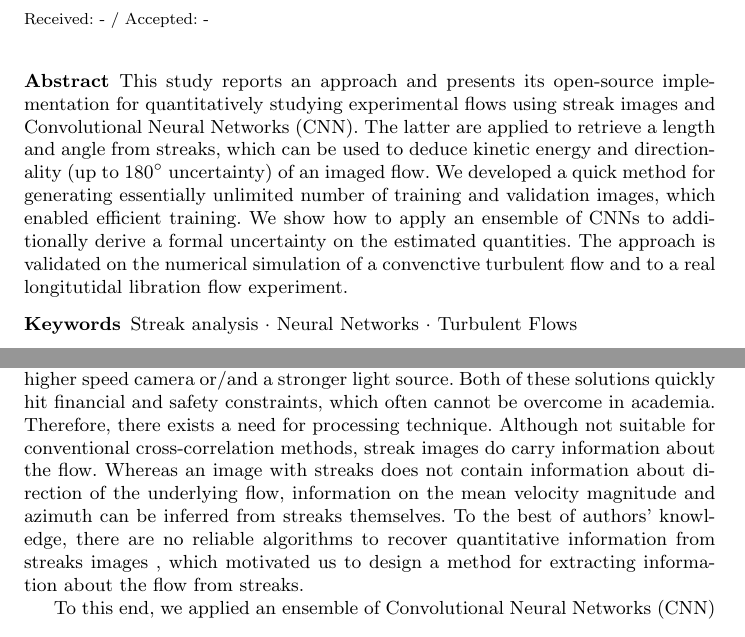
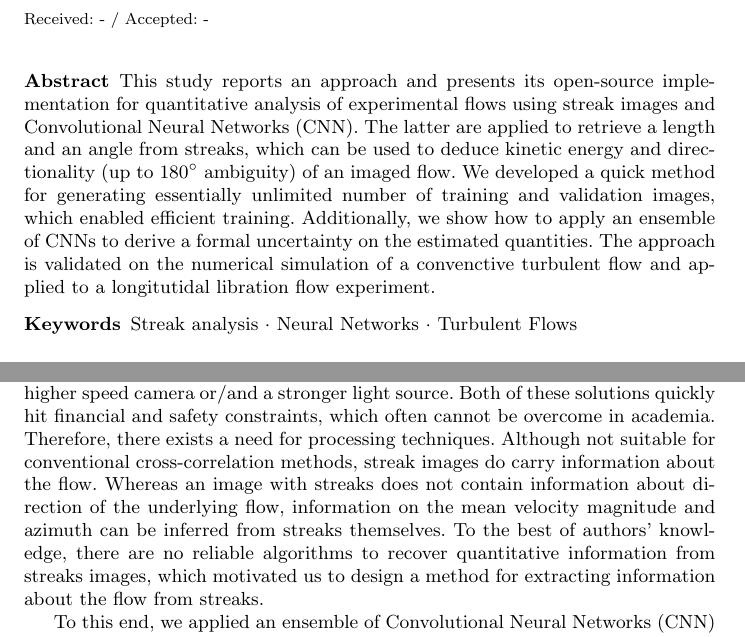
Before and after one commit to agrayver/streakcnn, a LaTeX paper (paper/template.tex): two parts of pages 1 and 2 of 16, joined at a grey line, cut so that both start at the same text. Compiled offline with pdfLaTeX.

Commit message:
Fix typos

```diff
--- a/paper/template.tex
+++ b/paper/template.tex
@@ -55,7 +55,7 @@
 \maketitle
 
 \begin{abstract}
-This study reports an approach and presents its open-source implementation for quantitatively studying experimental flows using streak images and Convolutional Neural Networks (CNN). The latter are applied to retrieve a length and angle from streaks, which can be used to deduce kinetic energy and directionality (up to 180$^{\circ}$ uncertainty) of an imaged flow. We developed a quick method for generating essentially unlimited number of training and validation images, which enabled efficient training. We show how to apply an ensemble of CNNs to additionally derive a formal uncertainty on the estimated quantities. The approach is validated on the numerical simulation of a convenctive turbulent flow and to a real longitutidal libration flow experiment.
+This study reports an approach and presents its open-source implementation for quantitative analysis of experimental flows using streak images and Convolutional Neural Networks (CNN). The latter are applied to retrieve a length and an angle from streaks, which can be used to deduce kinetic energy and directionality (up to 180$^{\circ}$ ambiguity) of an imaged flow. We developed a quick method for generating essentially unlimited number of training and validation images, which enabled efficient training. Additionally, we show how to apply an ensemble of CNNs to derive a formal uncertainty on the estimated quantities. The approach is validated on the numerical simulation of a convenctive turbulent flow and applied to a longitutidal libration flow experiment.
 \keywords{Streak analysis \and Neural Networks \and Turbulent Flows}
 \end{abstract}
 
@@ -65,9 +65,8 @@ This study reports an approach and presents its open-source implementation for q
 Particle Image Velocimetry (PIV) is arguably the most widely used technique to quantitatively study experimental flows \cite{raffel2018particle}. A common work-flow would consist of seeding a flow with luminescent particles and taking pairs of pictures with a known short time separation to capture an instantaneous flow state. By splitting a pair of images into (possibly overlapping) windows and cross-correlating between them allows one to infer the direction and magnitude of the flow. With modern computers and digital cameras, PIV has experienced wide adoption in the academic and industrial domains.
 For cross-correlation to work properly, one has to ensure that the exposure time is short enough such that particles do not move more than a few pixels and the two images have clearly identifiable correlations. Violating this condition, for instance because of an insufficient laser intensity or a too fast flow, results in so called streaks - traces of particles.
 
-Streaks in the PIV images are commonly considered an experimental failure since they render cross-correlation techniques less efficient or even inapplicable. When flow velocity imposes constraints for which the camera and light source at hand cannot capture instantaneous particle positions, one either has to use a higher speed camera or/and a stronger light source. Both of these solutions quickly hit financial and safety constraints, which often cannot be overcome in academia. Therefore, there exists a need for processing technique.
-Although not suitable for conventional cross-correlation methods, streak images do carry information about the flow. Whereas an image with streaks does not contain information about direction of the underlying flow, information on the mean velocity magnitude and azimuth can be inferred from streaks themselves. To the best of authors' knowledge, there are no reliable algorithms to recover quantitative information from streaks images
-, which motivated us to design a method for extracting information about the flow from streaks.
+Streaks in the PIV images are commonly considered an experimental failure since they render cross-correlation techniques less efficient or even inapplicable. When flow velocity imposes constraints for which the camera and light source at hand cannot capture instantaneous particle positions, one either has to use a higher speed camera or/and a stronger light source. Both of these solutions quickly hit financial and safety constraints, which often cannot be overcome in academia. Therefore, there exists a need for processing techniques.
+Although not suitable for conventional cross-correlation methods, streak images do carry information about the flow. Whereas an image with streaks does not contain information about direction of the underlying flow, information on the mean velocity magnitude and azimuth can be inferred from streaks themselves. To the best of authors' knowledge, there are no reliable algorithms to recover quantitative information from streaks images, which motivated us to design a method for extracting information about the flow from streaks.
 
 To this end, we applied an ensemble of Convolutional Neural Networks (CNN) trained on streak images to draw a statistical prediction of the displacement magnitude and corresponding azimuth. The potential of CNNs has long been recognized for applications related to the face and handwriting recognition \cite{lawrence1997face, simard2003best}, although their power has been fully discovered only recently when deeper (that is, with more layers) networks became feasible to train within reasonable amount of time, mostly due to the emergence of affordable Graphic Processor Units (GPUs) \cite{krizhevsky2012imagenet, karpathy2014large}. An interested reader is referred to a recent overview of the deep learning with important development milestones listed \cite{lecun2015deep}.
 
```
Also changed, not shown: paper/template.tex (10 more changed lines).
